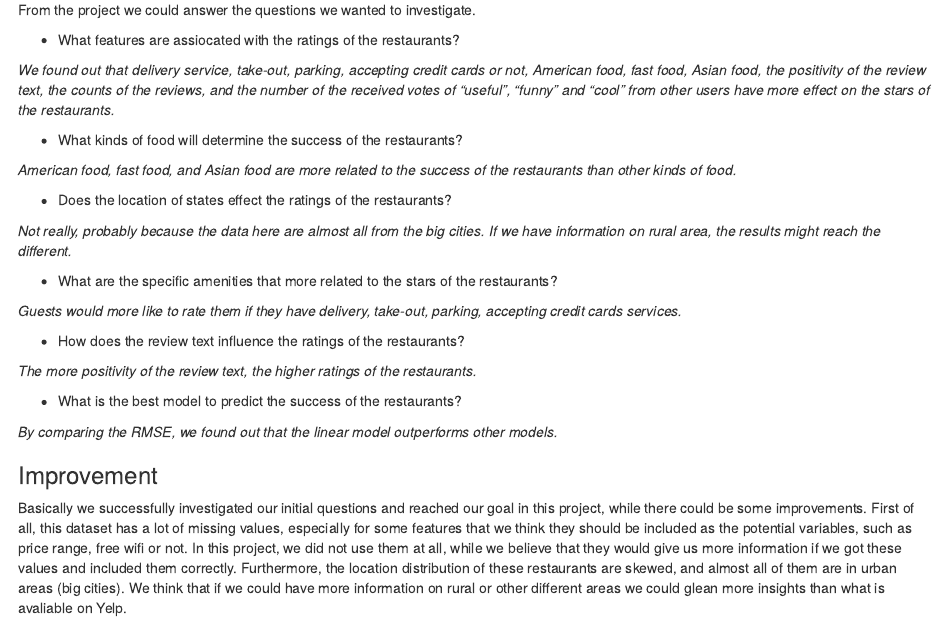
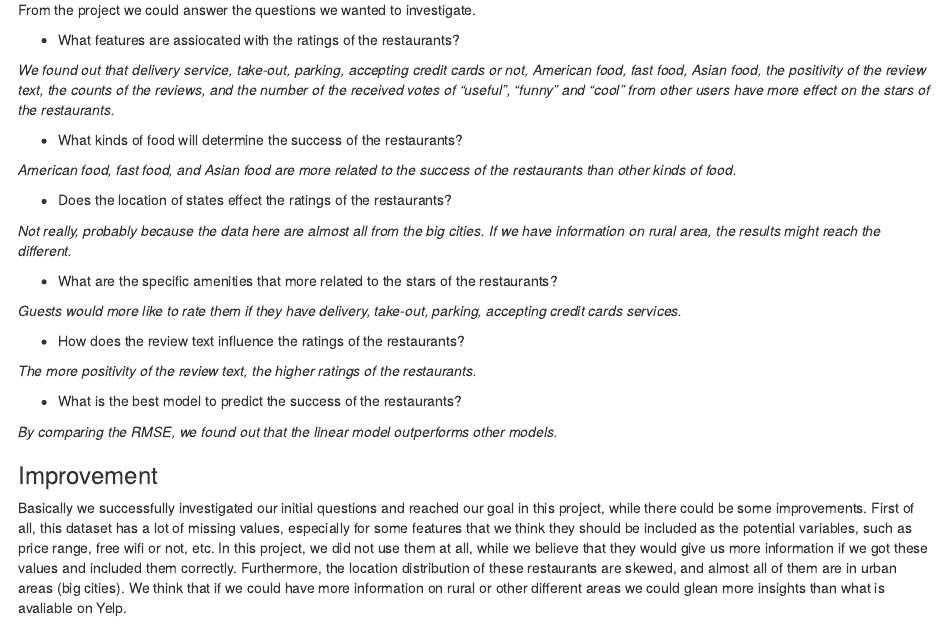
Before and after one commit to mingliu815/260finalproject, an R Markdown document (project.Rmd): the page in a window 1100 px wide, from 16590 px down. Rendered offline with R 4.5, knitr and Pandoc, with nearby package versions; some code elsewhere in the file could not run offline.

Commit message:
Fix typos

```diff
--- a/project.Rmd
+++ b/project.Rmd
@@ -560,4 +560,4 @@ _By comparing the RMSE, we found out that the linear model outperforms other mod
 
 ### Improvement
 
-Basically we successfully investigated our initial questions and reached our goal in this project, while there could be some improvements. First of all, this dataset has a lot of missing values, especially for some features that we think they should be included as the potential variables, such as price range, free wifi or not. In this project, we did not use them at all, while we believe that they would give us more information if we got these values and included them correctly. Furthermore, the location distribution of these restaurants are skewed, and almost all of them are in urban areas (big cities). We think that if we could have more information on rural or other different areas we could glean more insights than what is avaliable on Yelp.
+Basically we successfully investigated our initial questions and reached our goal in this project, while there could be some improvements. First of all, this dataset has a lot of missing values, especially for some features that we think they should be included as the potential variables, such as price range, free wifi or not, etc. In this project, we did not use them at all, while we believe that they would give us more information if we got these values and included them correctly. Furthermore, the location distribution of these restaurants are skewed, and almost all of them are in urban areas (big cities). We think that if we could have more information on rural or other different areas we could glean more insights than what is avaliable on Yelp.
```
Also changed, not shown: 1 other file.
